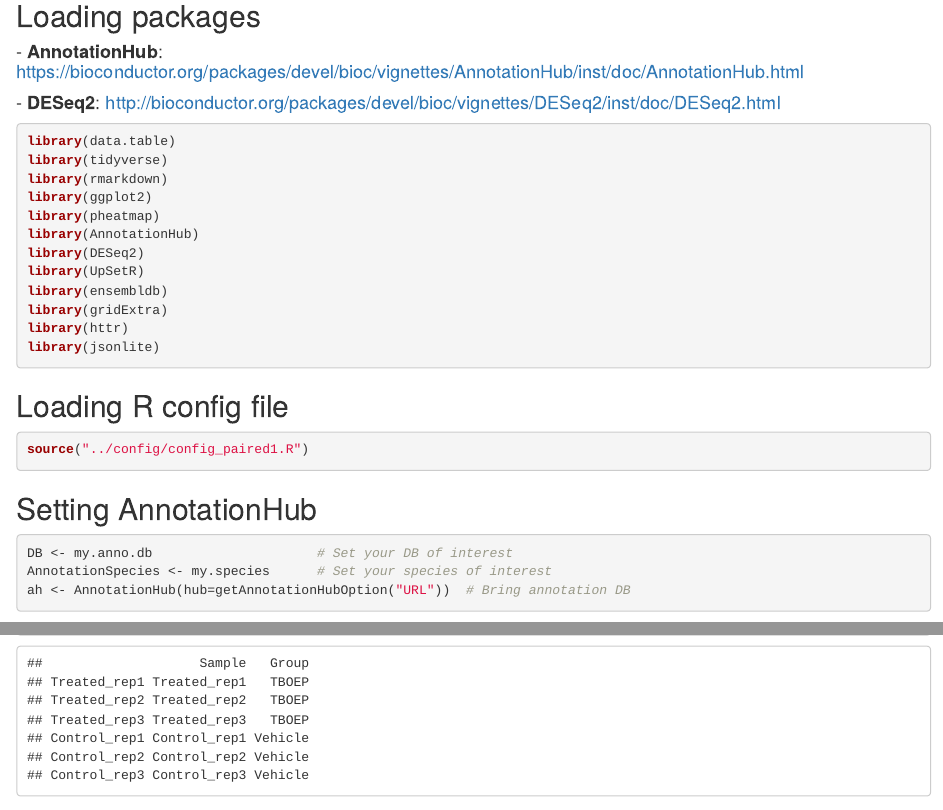
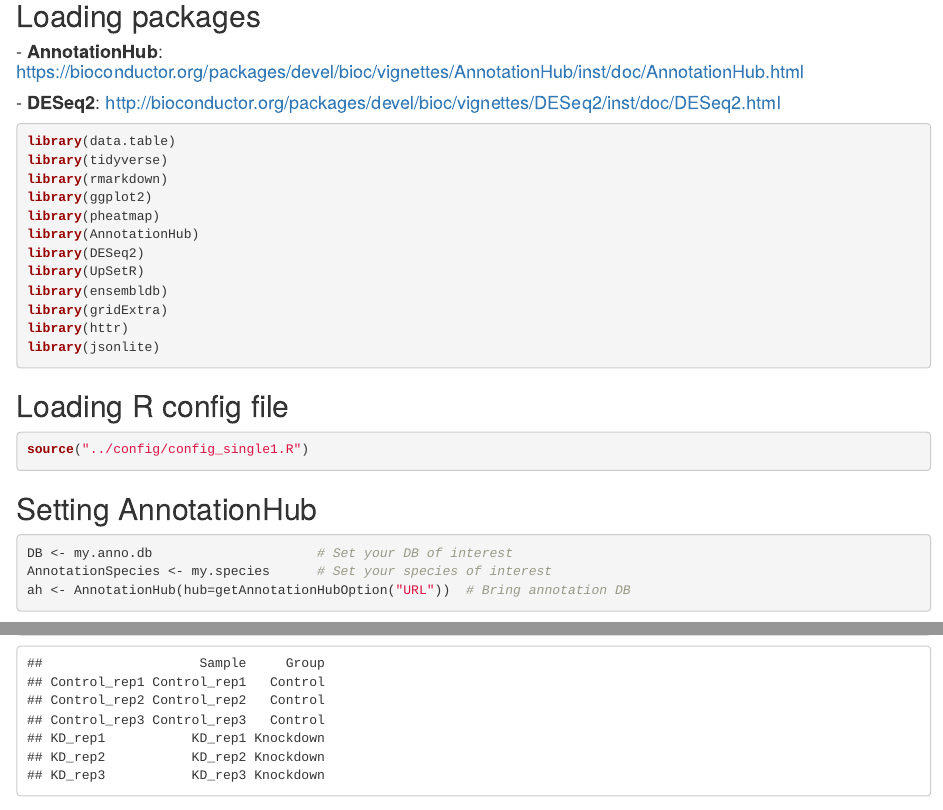
Before and after one commit to Mira0507/snakemake_alignment, an R Markdown document (DE_analysis/DE.Rmd): the page in a window 1100 px wide, from 110 px down, and a second part further down, joined at a grey line. Rendered offline with R 4.5, knitr and Pandoc, with nearby package versions; some code elsewhere in the file could not run offline.

Commit message:
R script for DE analysis

````diff
--- a/DE_analysis/DE.Rmd
+++ b/DE_analysis/DE.Rmd
@@ -48,7 +48,7 @@ library(jsonlite)
 
 ```{r}
 
-source("../config/config_paired1.R")
+source("../config/config_single1.R")
 
 ```
 
````
